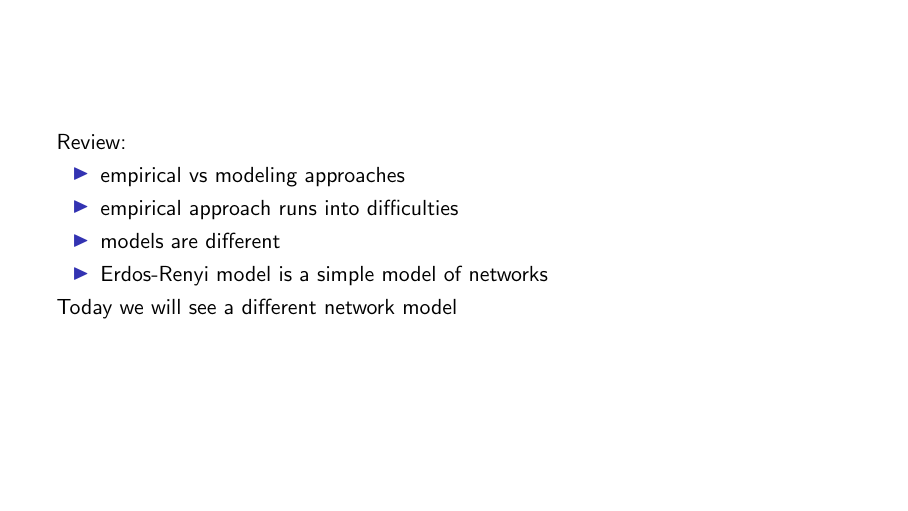
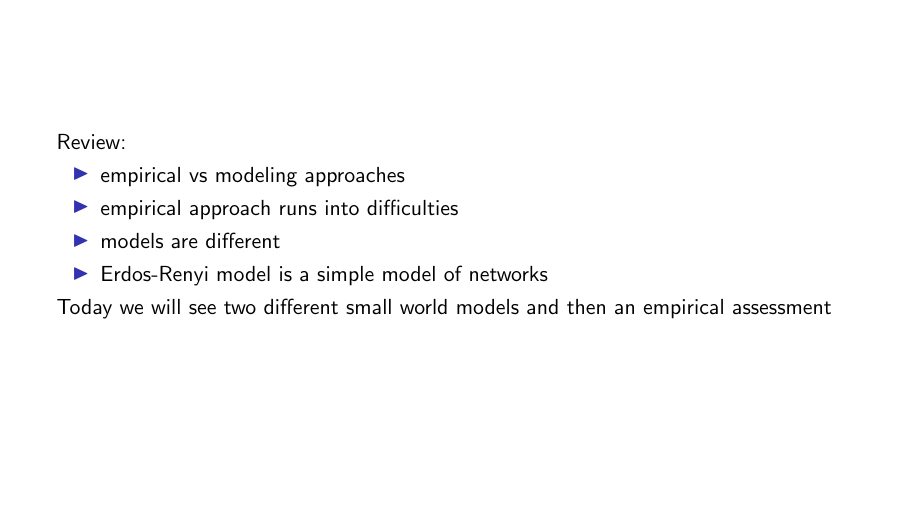
Before and after one commit to msalganik/soc204_s2021, LaTeX slides (slides/lecture_04-1_understanding_small_world.tex): page 6 of 23. Compiled offline with pdfLaTeX.

Commit message:
tweak to lecture 4

```diff
--- a/slides/lecture_04-1_understanding_small_world.tex
+++ b/slides/lecture_04-1_understanding_small_world.tex
@@ -62,7 +64,7 @@ Review:
 \end{itemize}
 
 \pause
-Today we will see a different network model
+Today we will see two different small world models and then an empirical assessment
 
 \note{We left off with the somewhat dead-end in the small world experiments, and so we started to take a turn back to modeling.  The idea of a model is write down some simple rules that we can understand.  Understanding this simple system might help us understand the world.  The point of a model is not to reproduce the world because then it would be as complicated to understand as the world.  The point is to capture the essence of the world as compactly as possible.  In that sense, maybe a model is a bit like poetry: compact essence.
 
```
Also changed, not shown: slides/lecture_04-1_understanding_small_world.pdf, slides/lecture_04-1_understanding_small_world.tex (2 more changed lines).
